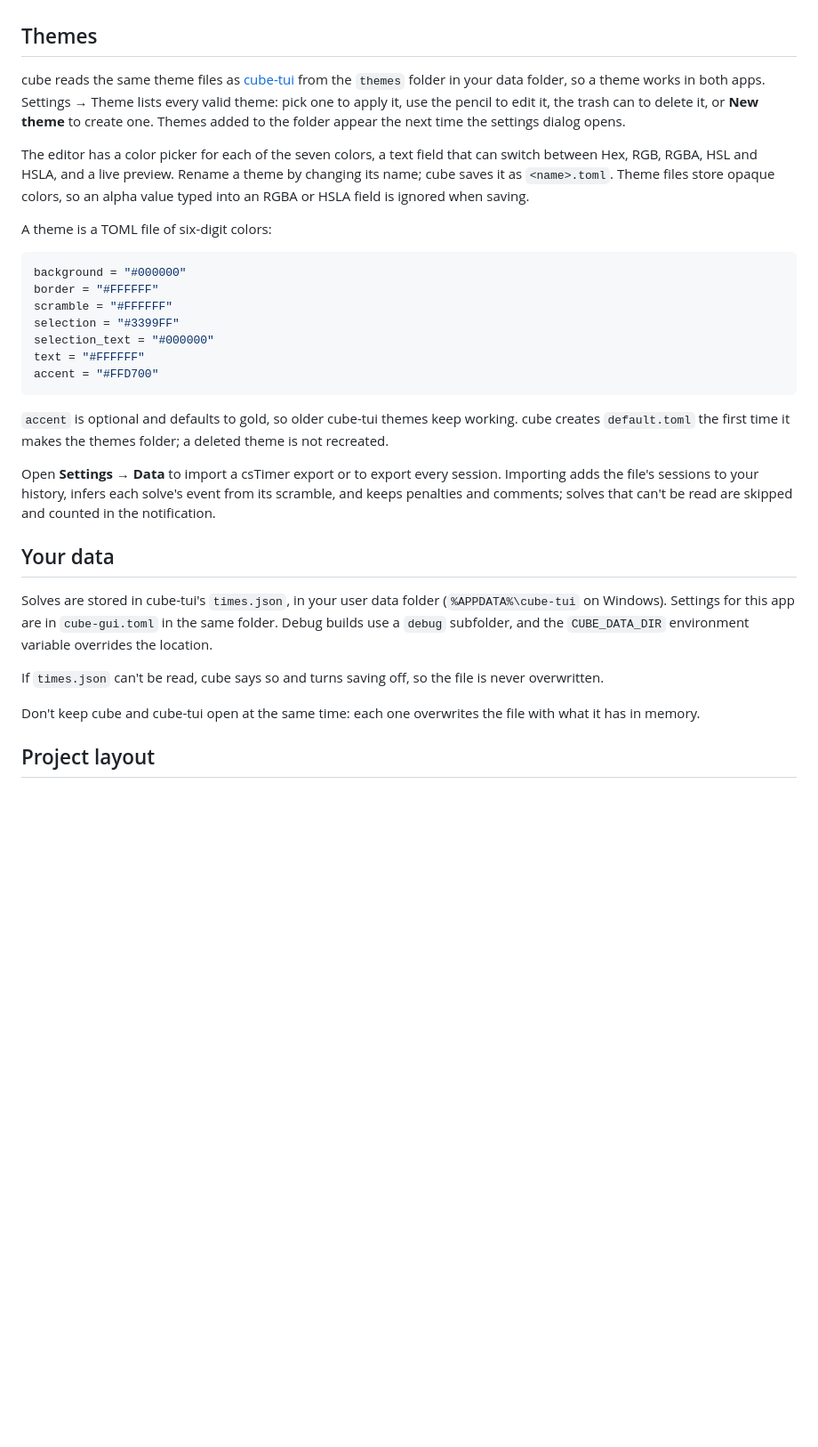
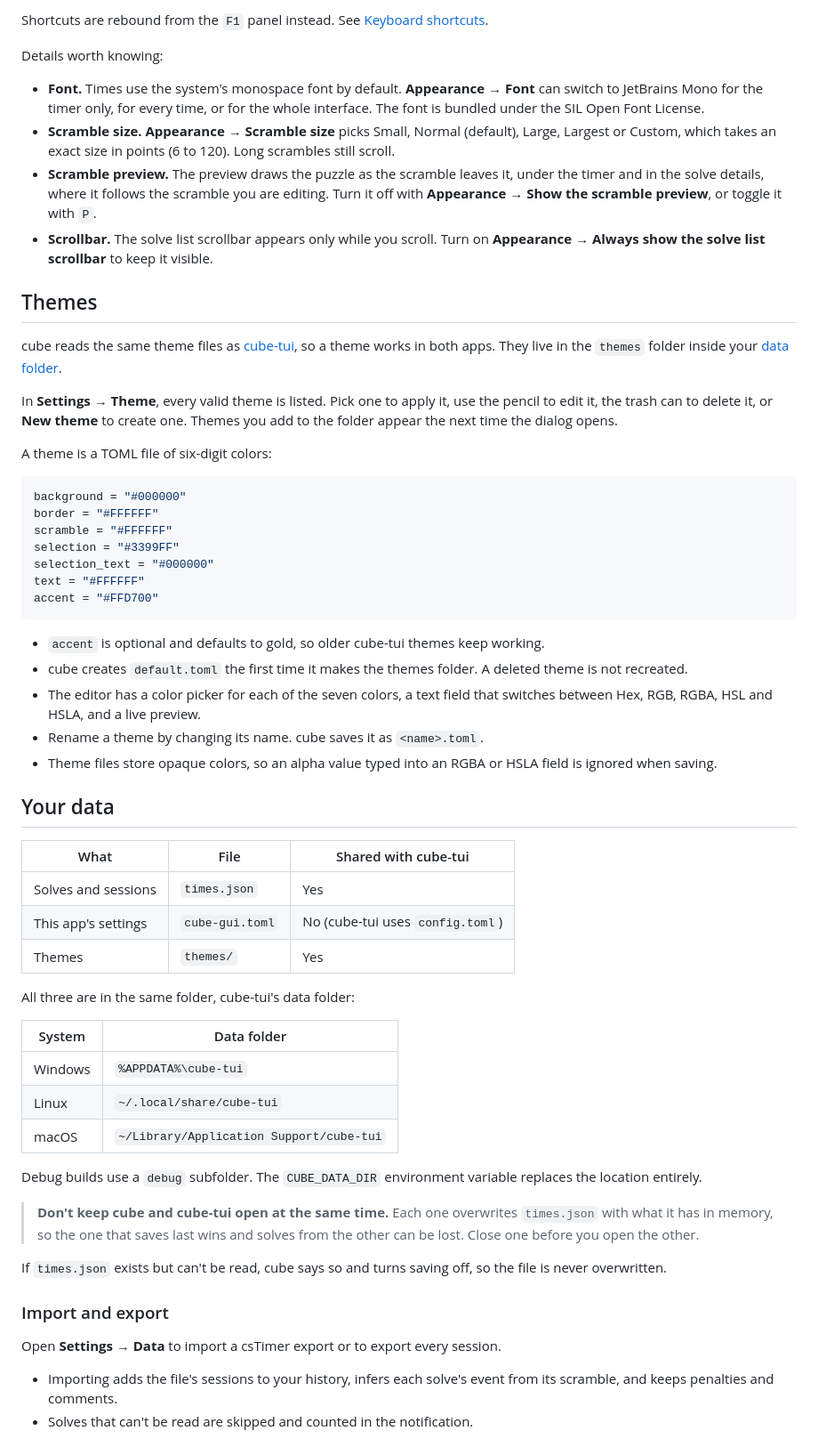
Before and after one commit to enekocm7/cube-app, a Markdown page: README.md, the part around one of its changes. Shown at 89% size. Drawn GitHub-style; blank space fills up the shorter version.

````diff
--- a/README.md
+++ b/README.md
@@ -117,14 +141,24 @@ toggle it with `P`.
+Shortcuts are rebound from the `F1` panel instead. See [Keyboard shortcuts](#keyboard-shortcuts).
+
+Details worth knowing:
+
+- **Font.** Times use the system's monospace font by default. **Appearance → Font** can switch to JetBrains Mono for
+  the timer only, for every time, or for the whole interface. The font is bundled under the SIL Open Font License.
+- **Scramble size.** **Appearance → Scramble size** picks Small, Normal (default), Large, Largest or Custom, which takes
+  an exact size in points (6 to 120). Long scrambles still scroll.
+- **Scramble preview.** The preview draws the puzzle as the scramble leaves it, under the timer and in the solve
+  details, where it follows the scramble you are editing. Turn it off with **Appearance → Show the scramble preview**,
+  or toggle it with `P`.
+- **Scrollbar.** The solve list scrollbar appears only while you scroll. Turn on **Appearance → Always show the solve
+  list scrollbar** to keep it visible.
 
 ## Themes
 
-cube reads the same theme files as [cube-tui](https://github.com/enekocm7/cube-tui) from the `themes` folder in your
-data folder, so a theme works in both apps. Settings → Theme lists every valid theme: pick one to apply it, use the
-pencil to edit it, the trash can to delete it, or **New theme** to create one. Themes added to the folder appear the
-next time the settings dialog opens.
+cube reads the same theme files as [cube-tui](https://github.com/enekocm7/cube-tui), so a theme works in both apps.
+They live in the `themes` folder inside your [data folder](#your-data).
 
-The editor has a color picker for each of the seven colors, a text field that can switch between Hex, RGB, RGBA, HSL
-and HSLA, and a live preview. Rename a theme by changing its name; cube saves it as `<name>.toml`. Theme files store
-opaque colors, so an alpha value typed into an RGBA or HSLA field is ignored when saving.
+In **Settings → Theme**, every valid theme is listed. Pick one to apply it, use the pencil to edit it, the trash can
+to delete it, or **New theme** to create one. Themes you add to the folder appear the next time the dialog opens.
 
 A theme is a TOML file of six-digit colors:
 
@@ -138,21 +172,41 @@ text = "#FFFFFF"
 accent = "#FFD700"
 ```
 
-`accent` is optional and defaults to gold, so older cube-tui themes keep working. cube creates `default.toml` the
-first time it makes the themes folder; a deleted theme is not recreated.
-
-Open **Settings → Data** to import a csTimer export or to export every session. Importing adds the
-file's sessions to your history, infers each solve's event from its scramble, and keeps penalties and
-comments; solves that can't be read are skipped and counted in the notification.
+- `accent` is optional and defaults to gold, so older cube-tui themes keep working.
+- cube creates `default.toml` the first time it makes the themes folder. A deleted theme is not recreated.
+- The editor has a color picker for each of the seven colors, a text field that switches between Hex, RGB, RGBA, HSL
+  and HSLA, and a live preview.
+- Rename a theme by changing its name. cube saves it as `<name>.toml`.
+- Theme files store opaque colors, so an alpha value typed into an RGBA or HSLA field is ignored when saving.
 
 ## Your data
 
-Solves are stored in cube-tui's `times.json`, in your user data folder (`%APPDATA%\cube-tui` on Windows). Settings for
-this app are in `cube-gui.toml` in the same folder. Debug builds use a `debug` subfolder, and the `CUBE_DATA_DIR`
-environment variable overrides the location.
+| What | File | Shared with cube-tui |
+|---|---|---|
+| Solves and sessions | `times.json` | Yes |
+| This app's settings | `cube-gui.toml` | No (cube-tui uses `config.toml`) |
+| Themes | `themes/` | Yes |
 
-If `times.json` can't be read, cube says so and turns saving off, so the file is never overwritten.
+All three are in the same folder, cube-tui's data folder:
 
-Don't keep cube and cube-tui open at the same time: each one overwrites the file with what it has in memory.
+| System | Data folder |
+|---|---|
+| Windows | `%APPDATA%\cube-tui` |
+| Linux | `~/.local/share/cube-tui` |
+| macOS | `~/Library/Application Support/cube-tui` |
 
-## Project layout
+Debug builds use a `debug` subfolder. The `CUBE_DATA_DIR` environment variable replaces the location entirely.
+
+> **Don't keep cube and cube-tui open at the same time.** Each one overwrites `times.json` with what it has in
+> memory, so the one that saves last wins and solves from the other can be lost. Close one before you open the other.
+
+If `times.json` exists but can't be read, cube says so and turns saving off, so the file is never overwritten.
+
+### Import and export
+
+Open **Settings → Data** to import a csTimer export or to export every session.
+
+- Importing adds the file's sessions to your history, infers each solve's event from its scramble, and keeps
+  penalties and comments.
+- Solves that can't be read are skipped and counted in the notification.
+
````
Also changed, not shown: other parts of README.md (+124 -66 lines), docs/screenshot.png.
